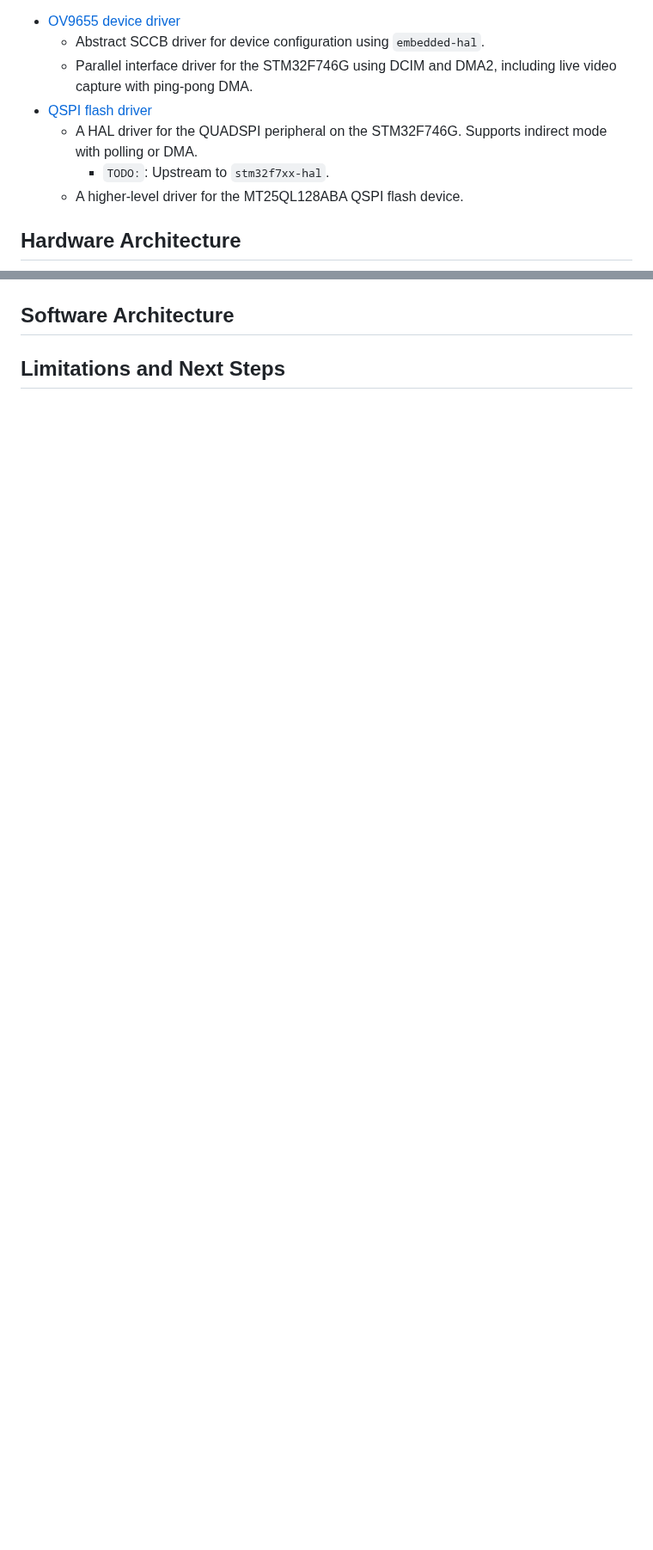
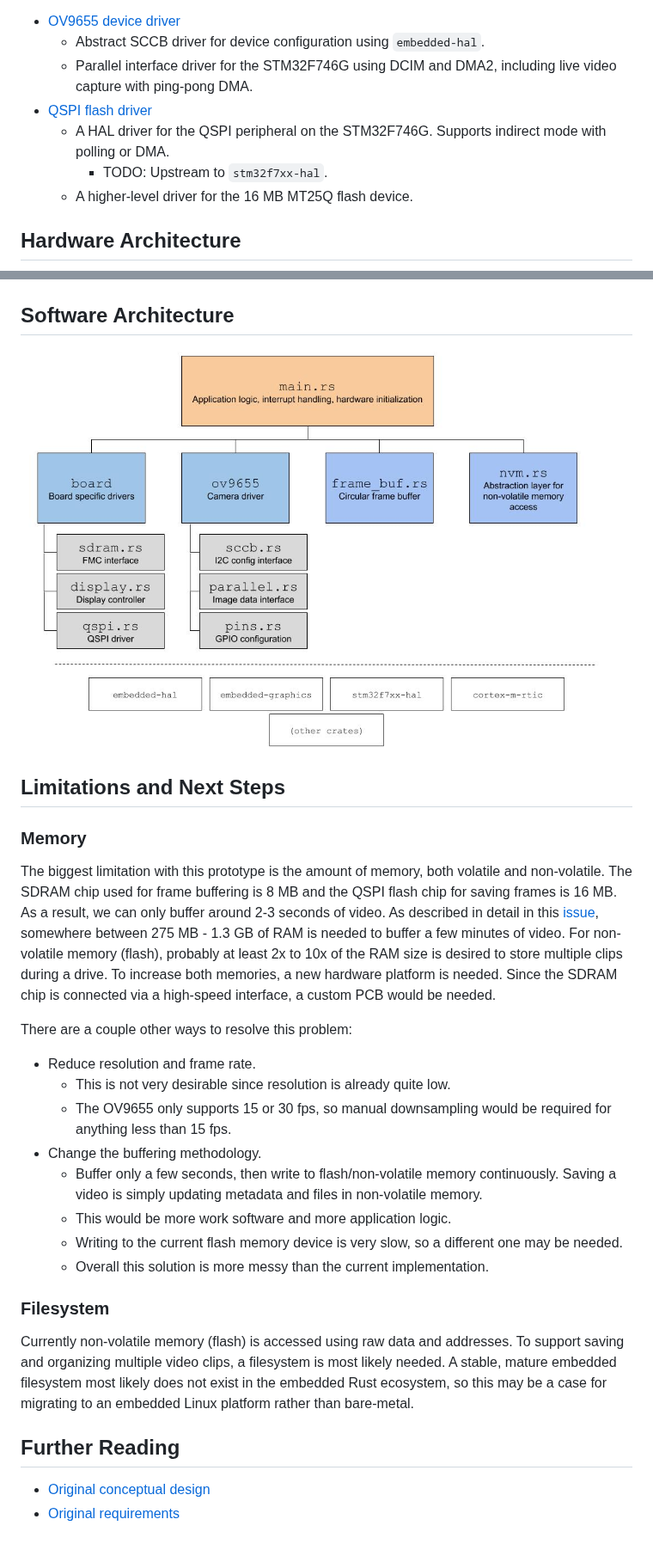
Before and after one commit to bbrown1867/dashcam-rs, a Markdown page: README.md, 2 parts joined by grey strips. Shown at 86% size. Drawn GitHub-style; pictures changed too: img/software.jpg (added); blank space fills up the shorter version.

Commit message:
More documentation

```diff
--- a/README.md
+++ b/README.md
@@ -24,13 +24,34 @@ Hopefully, this project adds the following contributions to the embedded Rust co
     * Abstract SCCB driver for device configuration using `embedded-hal`.
     * Parallel interface driver for the STM32F746G using DCIM and DMA2, including live video capture with ping-pong DMA.
 * [QSPI flash driver](src/board/qspi.rs)
-    * A HAL driver for the QUADSPI peripheral on the STM32F746G. Supports indirect mode with polling or DMA.
-        * `TODO:`: Upstream to `stm32f7xx-hal`.
-    * A higher-level driver for the MT25QL128ABA QSPI flash device.
+    * A HAL driver for the QSPI peripheral on the STM32F746G. Supports indirect mode with polling or DMA.
+        * TODO: Upstream to `stm32f7xx-hal`.
+    * A higher-level driver for the 16 MB MT25Q flash device.
 
 ## Hardware Architecture
 ![](img/design.jpg)
 
 ## Software Architecture
+![](img/software.jpg)
 
 ## Limitations and Next Steps
+
+### Memory
+The biggest limitation with this prototype is the amount of memory, both volatile and non-volatile. The SDRAM chip used for frame buffering is 8 MB and the QSPI flash chip for saving frames is 16 MB. As a result, we can only buffer around 2-3 seconds of video. As described in detail in this [issue](https://github.com/bbrown1867/dashcam-rs/issues/2), somewhere between 275 MB - 1.3 GB of RAM is needed to buffer a few minutes of video. For non-volatile memory (flash), probably at least 2x to 10x of the RAM size is desired to store multiple clips during a drive. To increase both memories, a new hardware platform is needed. Since the SDRAM chip is connected via a high-speed interface, a custom PCB would be needed.
+
+There are a couple other ways to resolve this problem:
+* Reduce resolution and frame rate.
+    * This is not very desirable since resolution is already quite low.
+    * The OV9655 only supports 15 or 30 fps, so manual downsampling would be required for anything less than 15 fps.
+* Change the buffering methodology.
+    * Buffer only a few seconds, then write to flash/non-volatile memory continuously. Saving a video is simply updating metadata and files in non-volatile memory.
+    * This would be more work software and more application logic.
+    * Writing to the current flash memory device is very slow, so a different one may be needed.
+    * Overall this solution is more messy than the current implementation.
+
+### Filesystem
+Currently non-volatile memory (flash) is accessed using raw data and addresses. To support saving and organizing multiple video clips, a filesystem is most likely needed. A stable, mature embedded filesystem most likely does not exist in the embedded Rust ecosystem, so this may be a case for migrating to an embedded Linux platform rather than bare-metal.
+
+## Further Reading
+* [Original conceptual design](doc/dashcam_design.md)
+* [Original requirements](doc/dashcam_reqs.md)
```
